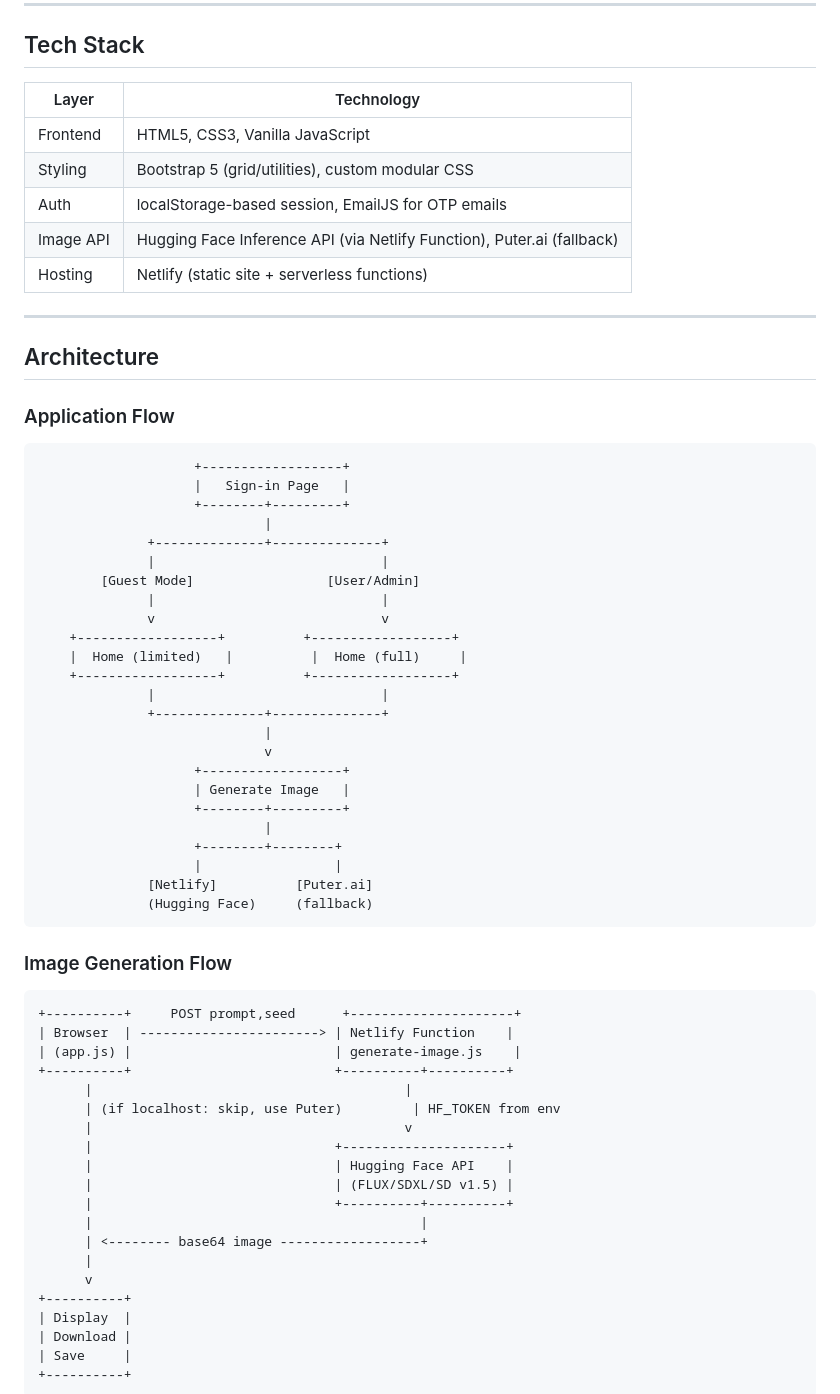
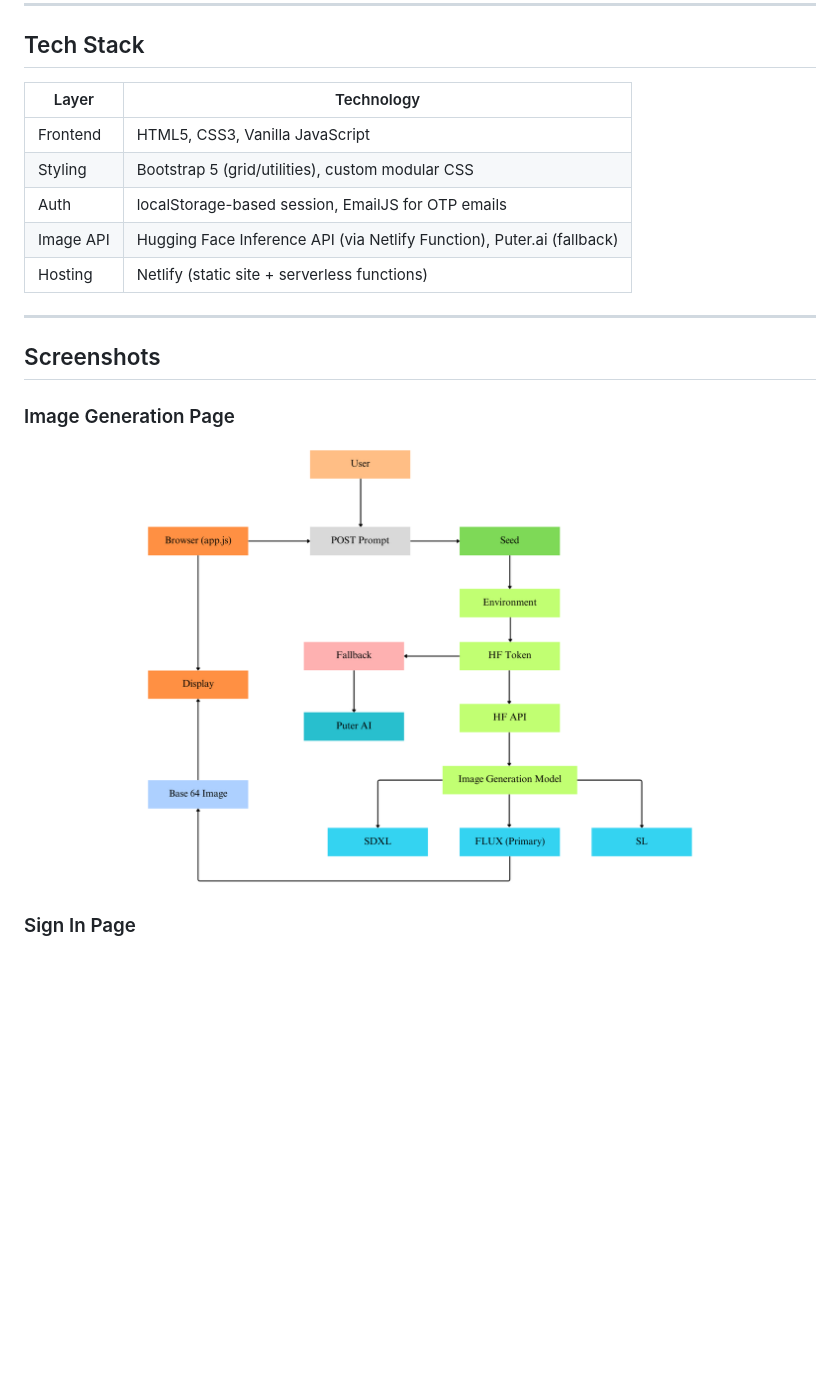
Before and after one commit to Ku-shal9/AI_Image_Generator, a Markdown page: README.md, the part around one of its changes. Rendered like a GitHub page; blank space fills up the shorter version.

Commit message:
Fix: improve architecture diagram

````diff
--- a/README.md
+++ b/README.md
@@ -19,69 +19,21 @@ AI-powered image generator with user authentication, rate limiting, and a retro-
 
 ## Tech Stack
 
-| Layer | Technology |
-|-------|------------|
-| Frontend | HTML5, CSS3, Vanilla JavaScript |
-| Styling | Bootstrap 5 (grid/utilities), custom modular CSS |
-| Auth | localStorage-based session, EmailJS for OTP emails |
+| Layer     | Technology                                                             |
+| --------- | ---------------------------------------------------------------------- |
+| Frontend  | HTML5, CSS3, Vanilla JavaScript                                        |
+| Styling   | Bootstrap 5 (grid/utilities), custom modular CSS                       |
+| Auth      | localStorage-based session, EmailJS for OTP emails                     |
 | Image API | Hugging Face Inference API (via Netlify Function), Puter.ai (fallback) |
-| Hosting | Netlify (static site + serverless functions) |
+| Hosting   | Netlify (static site + serverless functions)                           |
 
 ---
 
-## Architecture
+## Screenshots
 
-### Application Flow
+### Image Generation Page
 
-```
-                    +------------------+
-                    |   Sign-in Page   |
-                    +--------+---------+
-                             |
-              +--------------+--------------+
-              |                             |
-        [Guest Mode]                 [User/Admin]
-              |                             |
-              v                             v
-    +------------------+          +------------------+
-    |  Home (limited)   |          |  Home (full)     |
-    +------------------+          +------------------+
-              |                             |
-              +--------------+--------------+
-                             |
-                             v
-                    +------------------+
-                    | Generate Image   |
-                    +--------+---------+
-                             |
-                    +--------+--------+
-                    |                 |
-              [Netlify]          [Puter.ai]
-              (Hugging Face)     (fallback)
-```
+![Image Generation](./image/Photo%20Galli-Image%20Generation.png)
 
-### Image Generation Flow
+### Sign In Page
 
-```
-+----------+     POST prompt,seed      +---------------------+
-| Browser  | -----------------------> | Netlify Function    |
-| (app.js) |                          | generate-image.js    |
-+----------+                          +----------+----------+
-      |                                        |
-      | (if localhost: skip, use Puter)         | HF_TOKEN from env
-      |                                        v
-      |                               +---------------------+
-      |                               | Hugging Face API    |
-      |                               | (FLUX/SDXL/SD v1.5) |
-      |                               +----------+----------+
-      |                                          |
-      | <-------- base64 image ------------------+
-      |
-      v
-+----------+
-| Display  |
-| Download |
-| Save     |
-+----------+
-```
-
````
Also changed, not shown: other parts of README.md (+8 -56 lines).
